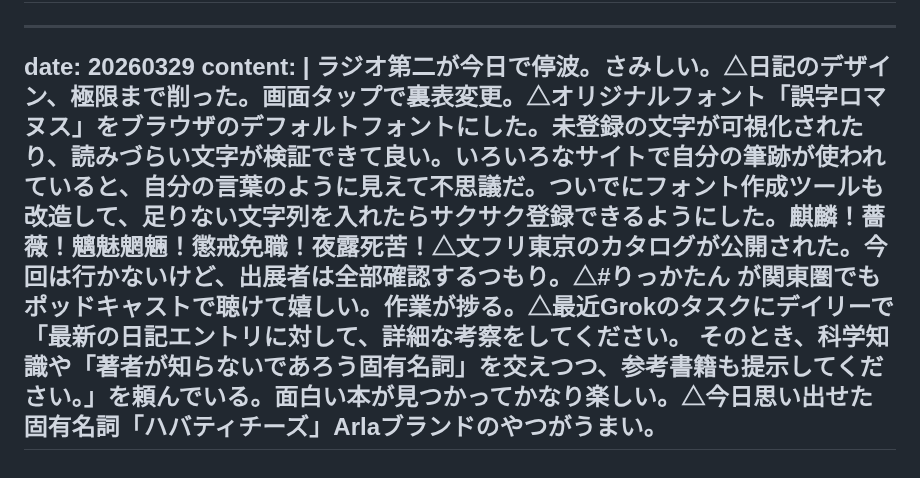
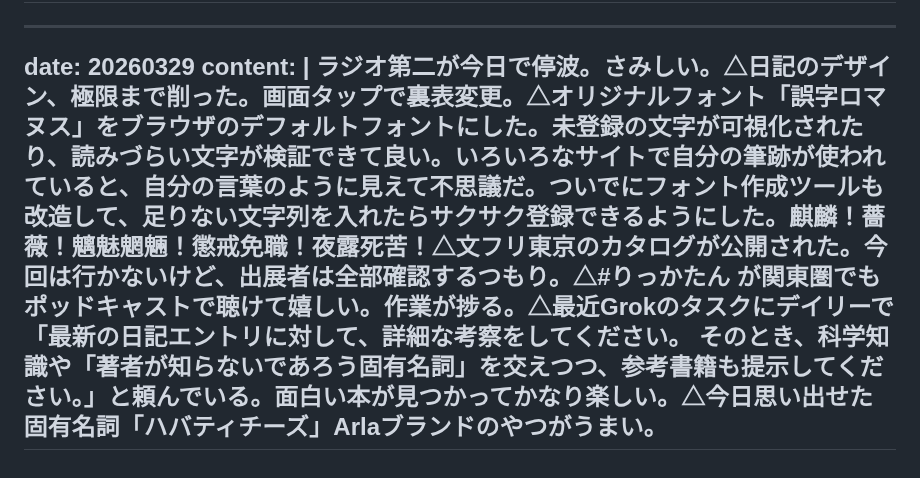
Before and after one commit to gojiroma/diary, a Markdown page: entry.md, the part around the change. Rendered like a GitHub page.

Commit message:
Update entries for 20260329

```diff
--- a/entry.md
+++ b/entry.md
@@ -662,5 +662,5 @@ content: |
 ---
 date: 20260329
 content: |
-  ラジオ第二が今日で停波。さみしい。△日記のデザイン、極限まで削った。画面タップで裏表変更。△オリジナルフォント「誤字ロマヌス」をブラウザのデフォルトフォントにした。未登録の文字が可視化されたり、読みづらい文字が検証できて良い。いろいろなサイトで自分の筆跡が使われていると、自分の言葉のように見えて不思議だ。ついでにフォント作成ツールも改造して、足りない文字列を入れたらサクサク登録できるようにした。麒麟！薔薇！魑魅魍魎！懲戒免職！夜露死苦！△文フリ東京のカタログが公開された。今回は行かないけど、出展者は全部確認するつもり。△#りっかたん が関東圏でもポッドキャストで聴けて嬉しい。作業が捗る。△最近Grokのタスクにデイリーで「最新の日記エントリに対して、詳細な考察をしてください。 そのとき、科学知識や「著者が知らないであろう固有名詞」を交えつつ、参考書籍も提示してください。」を頼んでいる。面白い本が見つかってかなり楽しい。△今日思い出せた固有名詞「ハバティチーズ」Arlaブランドのやつがうまい。
+  ラジオ第二が今日で停波。さみしい。△日記のデザイン、極限まで削った。画面タップで裏表変更。△オリジナルフォント「誤字ロマヌス」をブラウザのデフォルトフォントにした。未登録の文字が可視化されたり、読みづらい文字が検証できて良い。いろいろなサイトで自分の筆跡が使われていると、自分の言葉のように見えて不思議だ。ついでにフォント作成ツールも改造して、足りない文字列を入れたらサクサク登録できるようにした。麒麟！薔薇！魑魅魍魎！懲戒免職！夜露死苦！△文フリ東京のカタログが公開された。今回は行かないけど、出展者は全部確認するつもり。△#りっかたん が関東圏でもポッドキャストで聴けて嬉しい。作業が捗る。△最近Grokのタスクにデイリーで「最新の日記エントリに対して、詳細な考察をしてください。 そのとき、科学知識や「著者が知らないであろう固有名詞」を交えつつ、参考書籍も提示してください。」と頼んでいる。面白い本が見つかってかなり楽しい。△今日思い出せた固有名詞「ハバティチーズ」Arlaブランドのやつがうまい。
 ---
```
